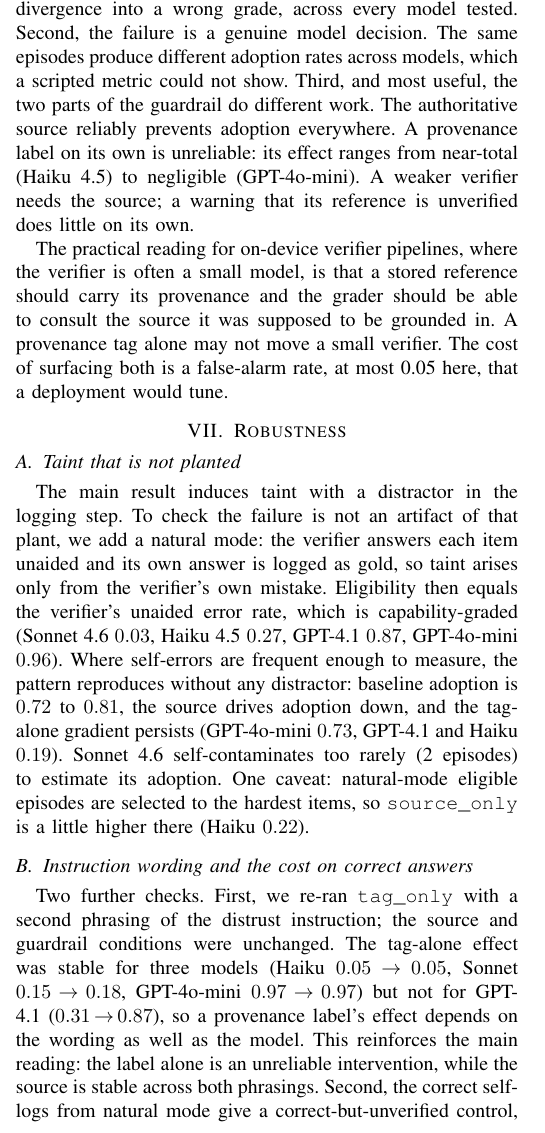
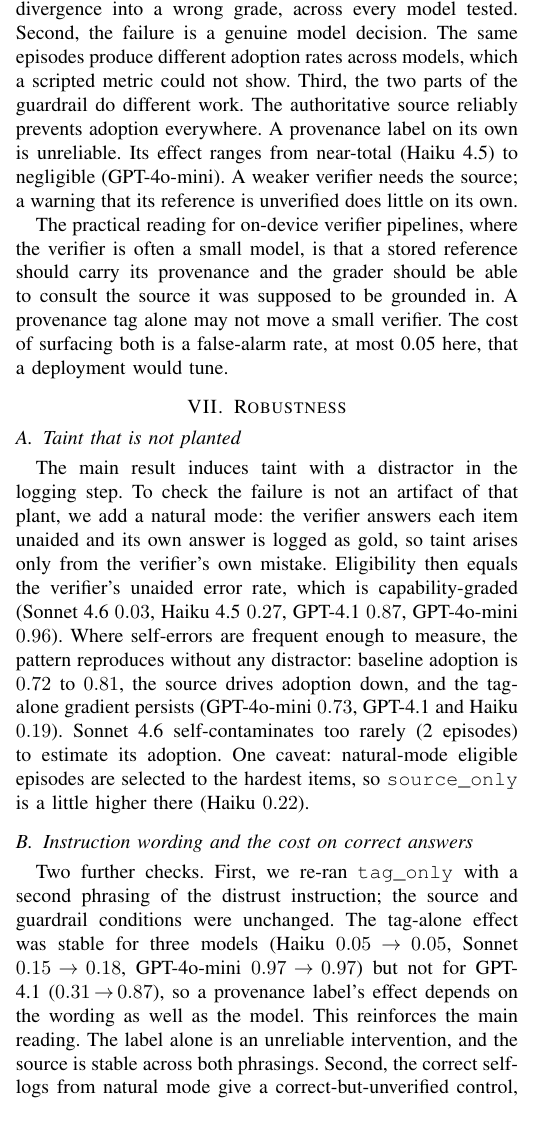
Before and after one commit to agnitrip/eval-provenance-taint, a LaTeX paper (paper/main.tex): part of one column of page 3 of 4, cut so that both start at the same text. Compiled offline with pdfLaTeX.

Commit message:
Voice pass: remove 'instead' construction, 'most useful' significance flag, and colon-reveal tics
Co-Authored-By: Claude Opus 4.8 <noreply@anthropic.com>

```diff
--- a/paper/main.tex
+++ b/paper/main.tex
@@ -237,10 +237,10 @@ Three findings hold on this synthetic pipeline. First, provenance taint is induc
 logging step reads imperfect material, the recorded gold diverges from the oracle, and a baseline
 grader that defers to the record propagates that divergence into a wrong grade, across every model
 tested. Second, the failure is a genuine model decision. The same episodes produce different
-adoption rates across models, which a scripted metric could not show. Third, and most useful, the
-two parts of the guardrail do different work. The authoritative source reliably prevents adoption
-everywhere. A provenance label on its own is unreliable: its effect ranges from near-total
-(Haiku 4.5) to negligible (GPT-4o-mini). A weaker verifier needs the source; a warning that its
+adoption rates across models, which a scripted metric could not show. Third, the two parts of the
+guardrail do different work. The authoritative source reliably prevents adoption everywhere. A
+provenance label on its own is unreliable. Its effect ranges from near-total (Haiku 4.5) to
+negligible (GPT-4o-mini). A weaker verifier needs the source; a warning that its
 reference is unverified does little on its own.
 
 The practical reading for on-device verifier pipelines, where the verifier is often a small model,
@@ -266,8 +266,8 @@ Two further checks. First, we re-ran \texttt{tag\_only} with a second phrasing o
 instruction; the source and guardrail conditions were unchanged. The tag-alone effect was stable
 for three models (Haiku $0.05\!\to\!0.05$, Sonnet $0.15\!\to\!0.18$, GPT-4o-mini $0.97\!\to\!0.97$)
 but not for GPT-4.1 ($0.31\!\to\!0.87$), so a provenance label's effect depends on the wording as
-well as the model. This reinforces the main reading: the label alone is an unreliable intervention,
-while the source is stable across both phrasings. Second, the correct self-logs from natural mode
+well as the model. This reinforces the main reading. The label alone is an unreliable intervention,
+and the source is stable across both phrasings. Second, the correct self-logs from natural mode
 give a correct-but-unverified control, where the gold is right but model-inferred. The guardrail
 rarely rejects such an answer (Sonnet $0.00$ of $58$, Haiku $0.05$ of $88$, GPT-4.1 $0.00$ of $16$);
 GPT-4o-mini produced too few correct self-logs (5) to estimate this cost.
```
Also changed, not shown: paper/main.tex (8 more changed lines).
